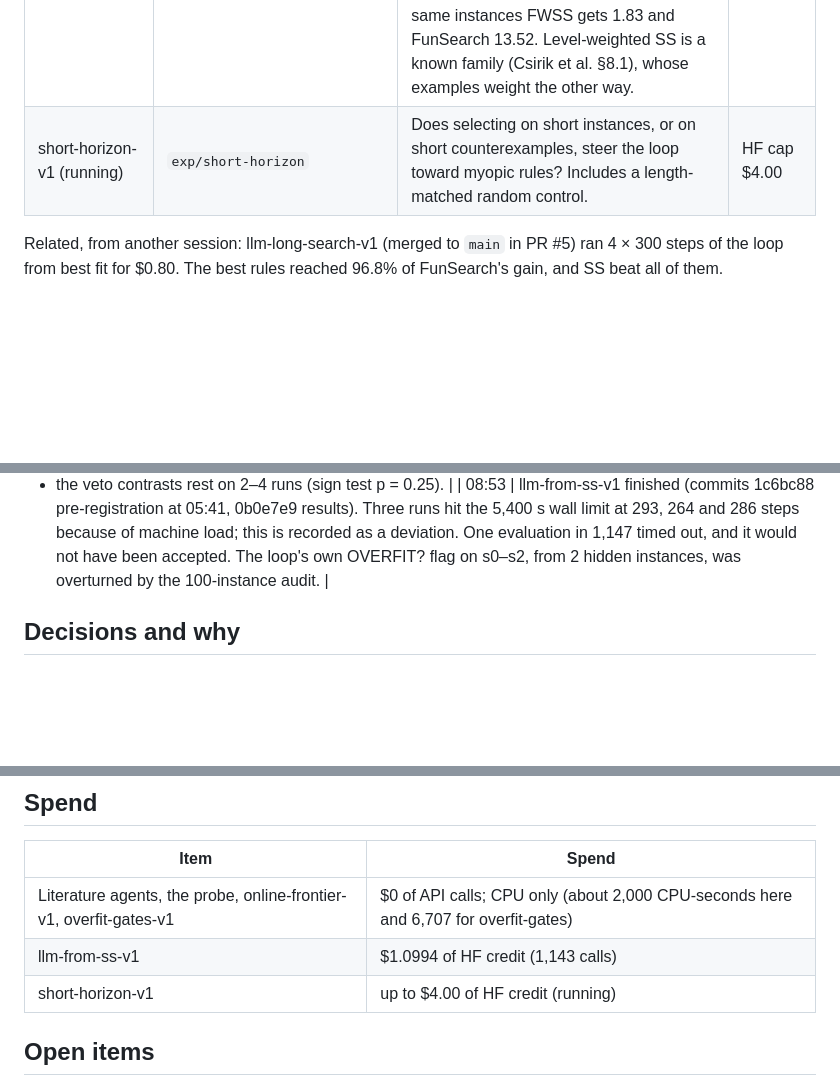
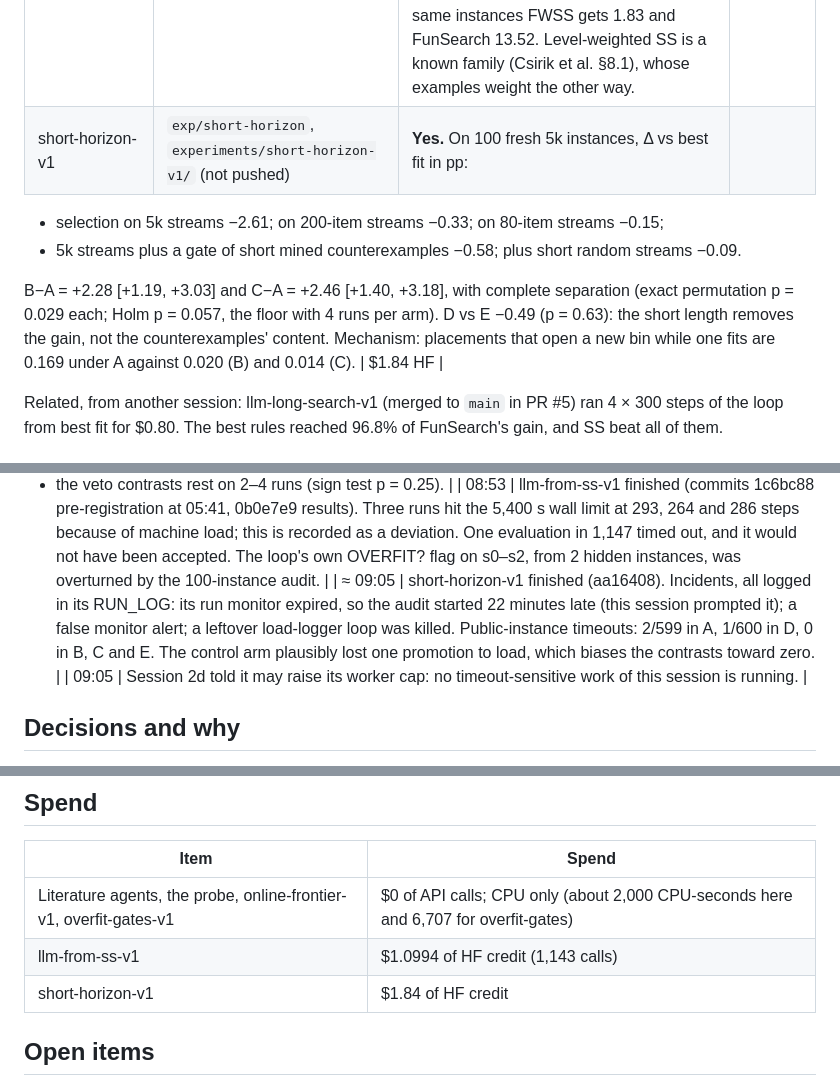
Before and after one commit to Addes4/swedishScienceMafia, a Markdown page: docs/logs/research-directions-log.md, 3 parts joined by grey strips. Rendered like a GitHub page; blank space fills up the shorter version.

Commit message:
Record short-horizon-v1's result in the log and the status table
Co-Authored-By: Claude Opus 5.5 <noreply@anthropic.com>

```diff
--- a/docs/logs/research-directions-log.md
+++ b/docs/logs/research-directions-log.md
@@ -22,7 +22,12 @@ study's own `RUN_LOG.md` is the authority for its details.
 | overfit-gates-v1 | `exp/overfit-gates`, `experiments/overfit-gates-v1/` | Selection overfitting was small (0.61 bins per promotion). Strict, random and soft vetoes all blocked the best run, cutting the final advantage from 2.28 to about 0.3–0.4 bins per instance. 554 of 635 archived counterexamples are 2 items long. Ladder and sign-test gates changed nothing; Thresholdout accepted no-ops. | $0 (CPU) |
 | online-beyond-ss-v1 (session b1, coordinated with this one) | `exp/online-beyond-ss`, `experiments/online-beyond-ss-v1/` | Known-horizon FWSS (size-weighted SS plus a best-fit finish) is 1.6–2.1 bins above OPT at 1k–100k items. Without the horizon the weights are worse than plain SS. On the 15 MoH/HMACE leaderboard settings, plain SS averages 0.444% against 0.441% for the best published LLM method. b1's numbers, not re-checked here. | $0 (CPU) |
 | llm-from-ss-v1 | `exp/llm-from-ss`, `experiments/llm-from-ss-v1/` (not pushed) | **Yes.** On 100 fresh 5k instances, all with proved OPT, all 4 runs beat SS (10.68 bins above OPT). Run s3 weights N(g)² by (100/g)^0.8 and gets 8.37: −2.31 [−2.58, −2.04], 92/6/2, the best horizon-free rule found. The other three runs flipped SS's tie-break and get 10.20, −0.48 [−0.74, −0.22]. No run used the item count. On the same instances FWSS gets 1.83 and FunSearch 13.52. Level-weighted SS is a known family (Csirik et al. §8.1), whose examples weight the other way. | $1.0994 HF |
-| short-horizon-v1 (running) | `exp/short-horizon` | Does selecting on short instances, or on short counterexamples, steer the loop toward myopic rules? Includes a length-matched random control. | HF cap $4.00 |
+| short-horizon-v1 | `exp/short-horizon`, `experiments/short-horizon-v1/` (not pushed) | **Yes.** On 100 fresh 5k instances, Δ vs best fit in pp:
+
+- selection on 5k streams −2.61; on 200-item streams −0.33; on 80-item streams −0.15;
+- 5k streams plus a gate of short mined counterexamples −0.58; plus short random streams −0.09.
+
+B−A = +2.28 [+1.19, +3.03] and C−A = +2.46 [+1.40, +3.18], with complete separation (exact permutation p = 0.029 each; Holm p = 0.057, the floor with 4 runs per arm). D vs E −0.49 (p = 0.63): the short length removes the gain, not the counterexamples' content. Mechanism: placements that open a new bin while one fits are 0.169 under A against 0.020 (B) and 0.014 (C). | $1.84 HF |
 
 Related, from another session: llm-long-search-v1 (merged to `main` in PR #5) ran 4 × 300 steps of
 the loop from best fit for $0.80. The best rules reached 96.8% of FunSearch's gain, and SS beat all
@@ -91,6 +96,8 @@ With online-frontier-v1 and online-beyond-ss-v1, the weak-baseline pattern now h
 - the bound overstatement is about 4–10× with a competitive σ;
 - the veto contrasts rest on 2–4 runs (sign test p = 0.25). |
 | 08:53 | llm-from-ss-v1 finished (commits 1c6bc88 pre-registration at 05:41, 0b0e7e9 results). Three runs hit the 5,400 s wall limit at 293, 264 and 286 steps because of machine load; this is recorded as a deviation. One evaluation in 1,147 timed out, and it would not have been accepted. The loop's own OVERFIT? flag on s0–s2, from 2 hidden instances, was overturned by the 100-instance audit. |
+| ≈ 09:05 | short-horizon-v1 finished (aa16408). Incidents, all logged in its RUN_LOG: its run monitor expired, so the audit started 22 minutes late (this session prompted it); a false monitor alert; a leftover load-logger loop was killed. Public-instance timeouts: 2/599 in A, 1/600 in D, 0 in B, C and E. The control arm plausibly lost one promotion to load, which biases the contrasts toward zero. |
+| 09:05 | Session 2d told it may raise its worker cap: no timeout-sensitive work of this session is running. |
 
 ## Decisions and why
 
@@ -120,7 +127,7 @@ With online-frontier-v1 and online-beyond-ss-v1, the weak-baseline pattern now h
 |---|---|
 | Literature agents, the probe, online-frontier-v1, overfit-gates-v1 | $0 of API calls; CPU only (about 2,000 CPU-seconds here and 6,707 for overfit-gates) |
 | llm-from-ss-v1 | $1.0994 of HF credit (1,143 calls) |
-| short-horizon-v1 | up to $4.00 of HF credit (running) |
+| short-horizon-v1 | $1.84 of HF credit |
 
 ## Open items
 
```
Also changed, not shown: docs/literature/research-directions.md (+1 -1 lines).
